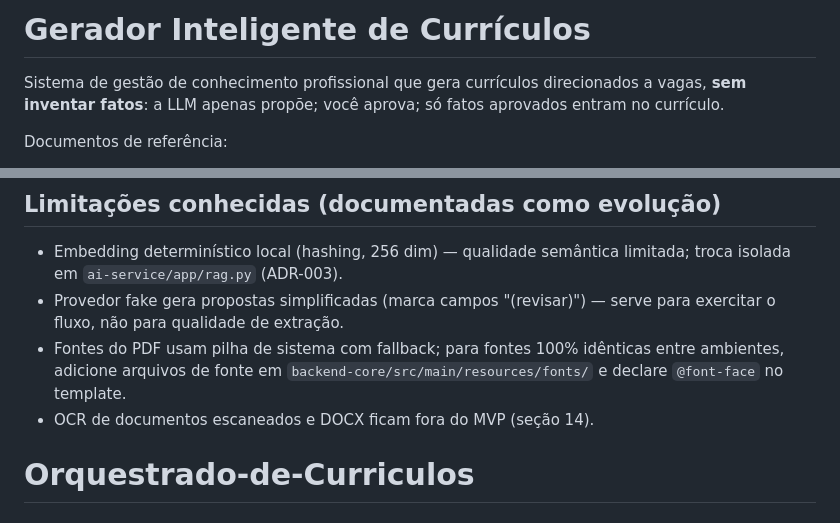
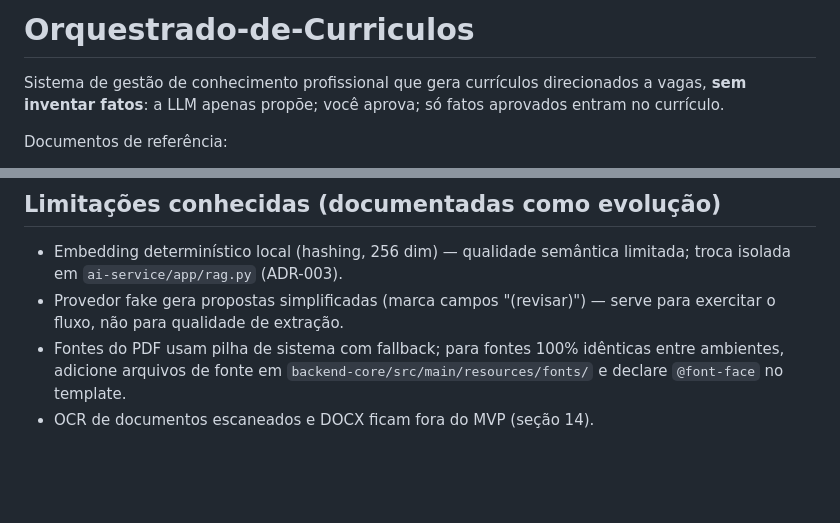
Before and after one commit to Leandro-Franco/Orquestrado-de-Curriculos, a Markdown page: README.md, 2 parts joined by grey strips. Drawn GitHub-style; blank space fills up the shorter version.

```diff
--- a/README.md
+++ b/README.md
@@ -1,4 +1,4 @@
-# Gerador Inteligente de Currículos
+# Orquestrado-de-Curriculos
 
 Sistema de gestão de conhecimento profissional que gera currículos direcionados a vagas, **sem inventar fatos**: a LLM apenas propõe; você aprova; só fatos aprovados entram no currículo.
 
@@ -90,4 +90,3 @@ cd frontend && npm install && npm run dev
 - Provedor fake gera propostas simplificadas (marca campos "(revisar)") — serve para exercitar o fluxo, não para qualidade de extração.
 - Fontes do PDF usam pilha de sistema com fallback; para fontes 100% idênticas entre ambientes, adicione arquivos de fonte em `backend-core/src/main/resources/fonts/` e declare `@font-face` no template.
 - OCR de documentos escaneados e DOCX ficam fora do MVP (seção 14).
-# Orquestrado-de-Curriculos
```
